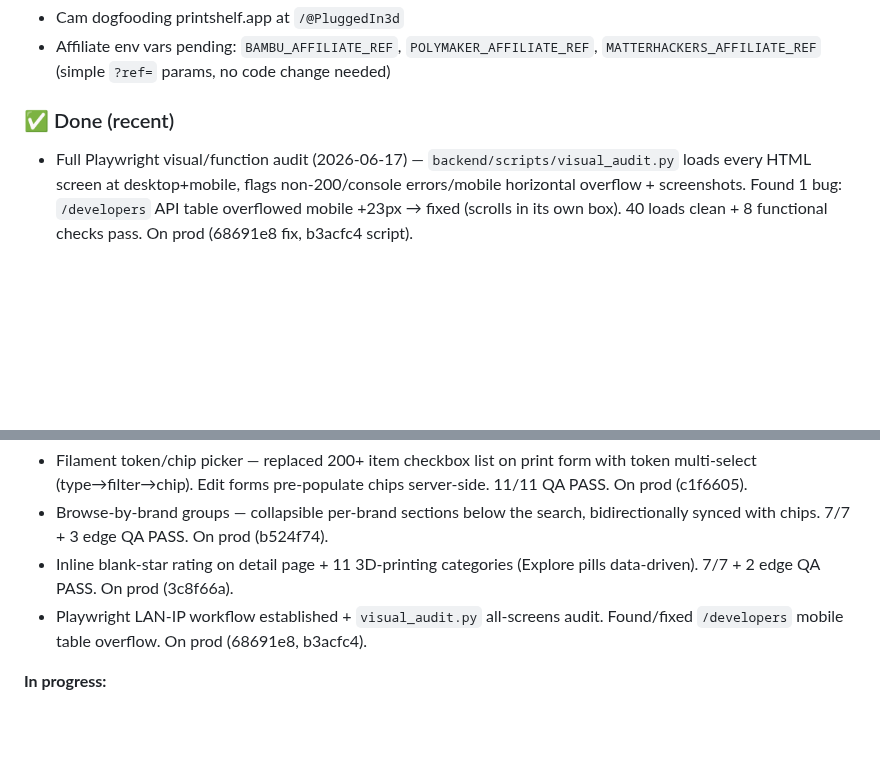
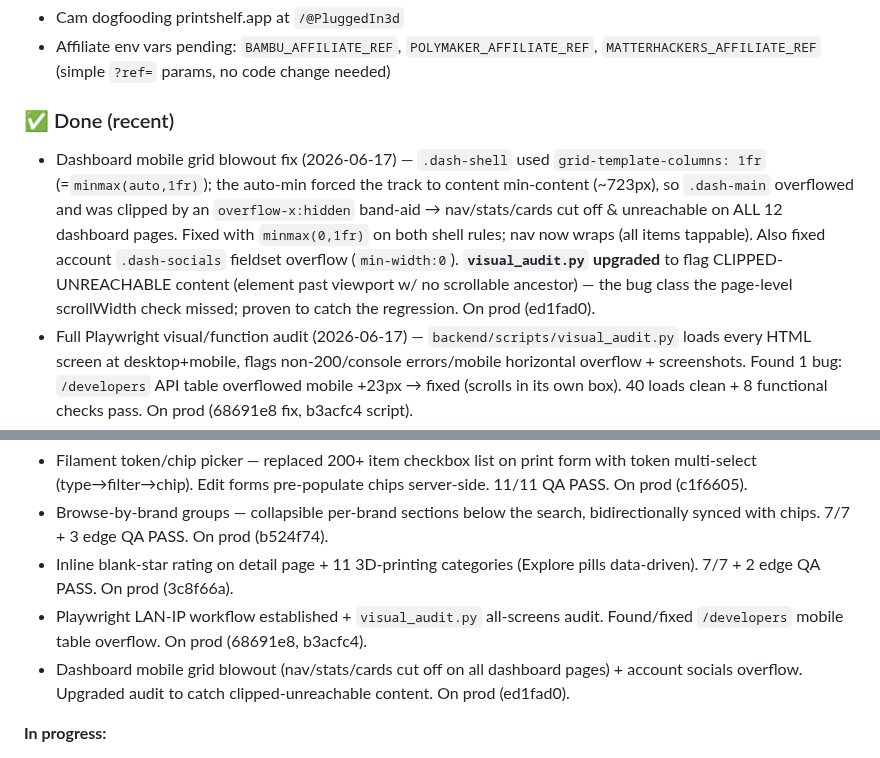
Before and after one commit to superseriousseller/printshelf, a Markdown page: CLAUDE.md, 2 parts joined by grey strips. Drawn GitHub-style; blank space fills up the shorter version.

Commit message:
docs: log dashboard mobile blowout fix + audit upgrade
Co-Authored-By: Claude Sonnet 4.6 <noreply@anthropic.com>

```diff
--- a/CLAUDE.md
+++ b/CLAUDE.md
@@ -9,6 +9,7 @@
 - Affiliate env vars pending: `BAMBU_AFFILIATE_REF`, `POLYMAKER_AFFILIATE_REF`, `MATTERHACKERS_AFFILIATE_REF` (simple `?ref=` params, no code change needed)
 
 ### ✅ Done (recent)
+- Dashboard mobile grid blowout fix (2026-06-17) — `.dash-shell` used `grid-template-columns: 1fr` (=`minmax(auto,1fr)`); the auto-min forced the track to content min-content (~723px), so `.dash-main` overflowed and was clipped by an `overflow-x:hidden` band-aid → nav/stats/cards cut off & unreachable on ALL 12 dashboard pages. Fixed with `minmax(0,1fr)` on both shell rules; nav now wraps (all items tappable). Also fixed account `.dash-socials` fieldset overflow (`min-width:0`). **`visual_audit.py` upgraded** to flag CLIPPED-UNREACHABLE content (element past viewport w/ no scrollable ancestor) — the bug class the page-level scrollWidth check missed; proven to catch the regression. On prod (ed1fad0).
 - Full Playwright visual/function audit (2026-06-17) — `backend/scripts/visual_audit.py` loads every HTML screen at desktop+mobile, flags non-200/console errors/mobile horizontal overflow + screenshots. Found 1 bug: `/developers` API table overflowed mobile +23px → fixed (scrolls in its own box). 40 loads clean + 8 functional checks pass. On prod (68691e8 fix, b3acfc4 script).
 - Inline rating + 3D categories (2026-06-16) — owner-only **blank** star widget on public detail page (hollow ☆ at rest, fill on hover, click to set; saved value shows in title badge + "N★" hint; badge syncs live). Session-cookie route `POST /@{user}/prints/{id}/rate` (API PATCH is Bearer-only); non-owner 403, unauth 401; no-JS form fallback. Categories expanded to 11 3D-printing-focused (slugs preserved, existing tags safe); Explore pills now data-driven from `PRINT_CATEGORIES`, detail badge uses `PRINT_CATEGORY_LABELS`. Star widget mirrors SS Book Tracker `StarRating.jsx`. 7/7+2 QA PASS, 2-fix cycle (badge live-sync, mobile nowrap). On prod (3c8f66a). Verified JS via jsdom (Playwright can't reach host localhost in sandbox).
 - Browse-by-brand filament picker (2026-06-16) — added collapsible per-brand `<details>` groups below the token search (Jinja `groupby('brand')`, count badges). Chips stay the single source of truth: browse checkboxes carry **no name attr** (no double-submit), only mirror chip state. Bidirectional sync (tick row↔add chip, ×↔uncheck row, search-add↔check row) via `setRowChecked` helper. Edit pre-checks rows server-side from `selected_ids`. 7/7 + 3 edge QA PASS. On prod (b524f74). Verified JS sync via jsdom (Playwright can't reach host localhost in sandbox).
@@ -148,6 +149,7 @@ PASS CRITERIA: All boxes checked, no unexpected behavior.
 - Browse-by-brand groups — collapsible per-brand sections below the search, bidirectionally synced with chips. 7/7 + 3 edge QA PASS. On prod (b524f74).
 - Inline blank-star rating on detail page + 11 3D-printing categories (Explore pills data-driven). 7/7 + 2 edge QA PASS. On prod (3c8f66a).
 - Playwright LAN-IP workflow established + `visual_audit.py` all-screens audit. Found/fixed `/developers` mobile table overflow. On prod (68691e8, b3acfc4).
+- Dashboard mobile grid blowout (nav/stats/cards cut off on all dashboard pages) + account socials overflow. Upgraded audit to catch clipped-unreachable content. On prod (ed1fad0).
 
 **In progress:**
 - Cam dogfooding at `/@PluggedIn3d`
```
